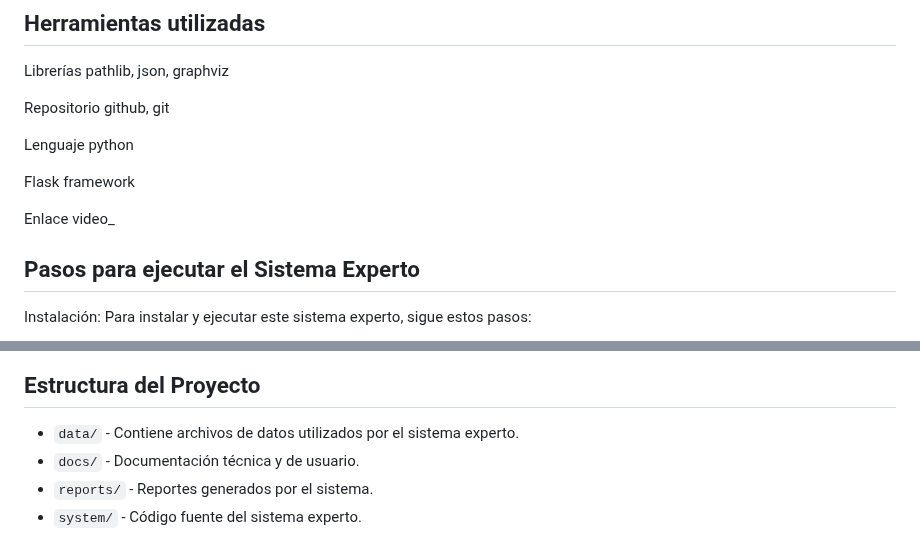
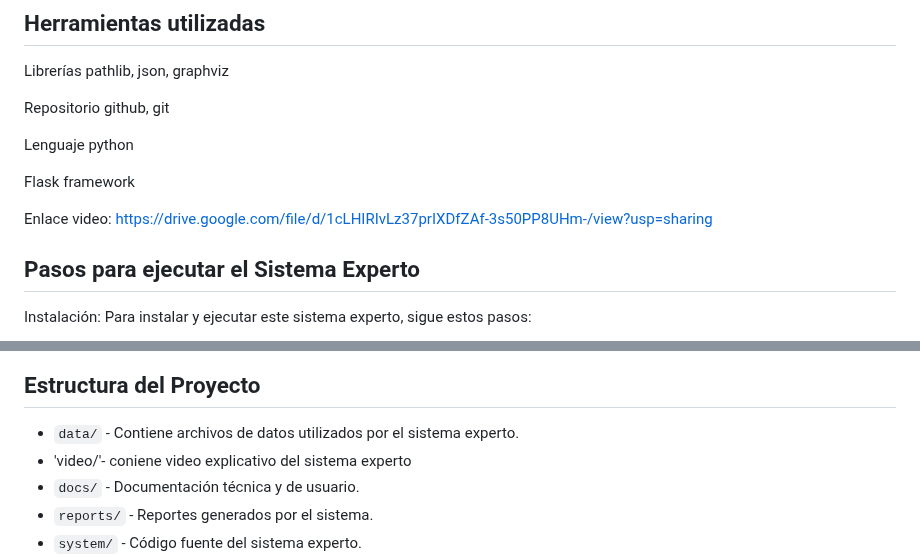
Before and after one commit to silviabolana2006/Autoevaluacion_de_desempenio_laboral, a Markdown page: README.md, 2 parts joined by grey strips. GitHub-like rendering.

```diff
--- a/README.md
+++ b/README.md
@@ -54,7 +54,7 @@ Lenguaje python
 
 Flask framework
 
-Enlace video_
+Enlace video: https://drive.google.com/file/d/1cLHIRIvLz37prIXDfZAf-3s50PP8UHm-/view?usp=sharing
 
 ## Pasos para ejecutar el Sistema Experto
 
@@ -90,6 +90,7 @@ Para obtener el código en tu equipo, puedes elegir entre las siguientes opcione
 ## Estructura del Proyecto
 
 - `data/` - Contiene archivos de datos utilizados por el sistema experto.
+- 'video/'- coniene video explicativo del sistema experto
 - `docs/` - Documentación técnica y de usuario.
 - `reports/` - Reportes generados por el sistema.
 - `system/` - Código fuente del sistema experto.
```
